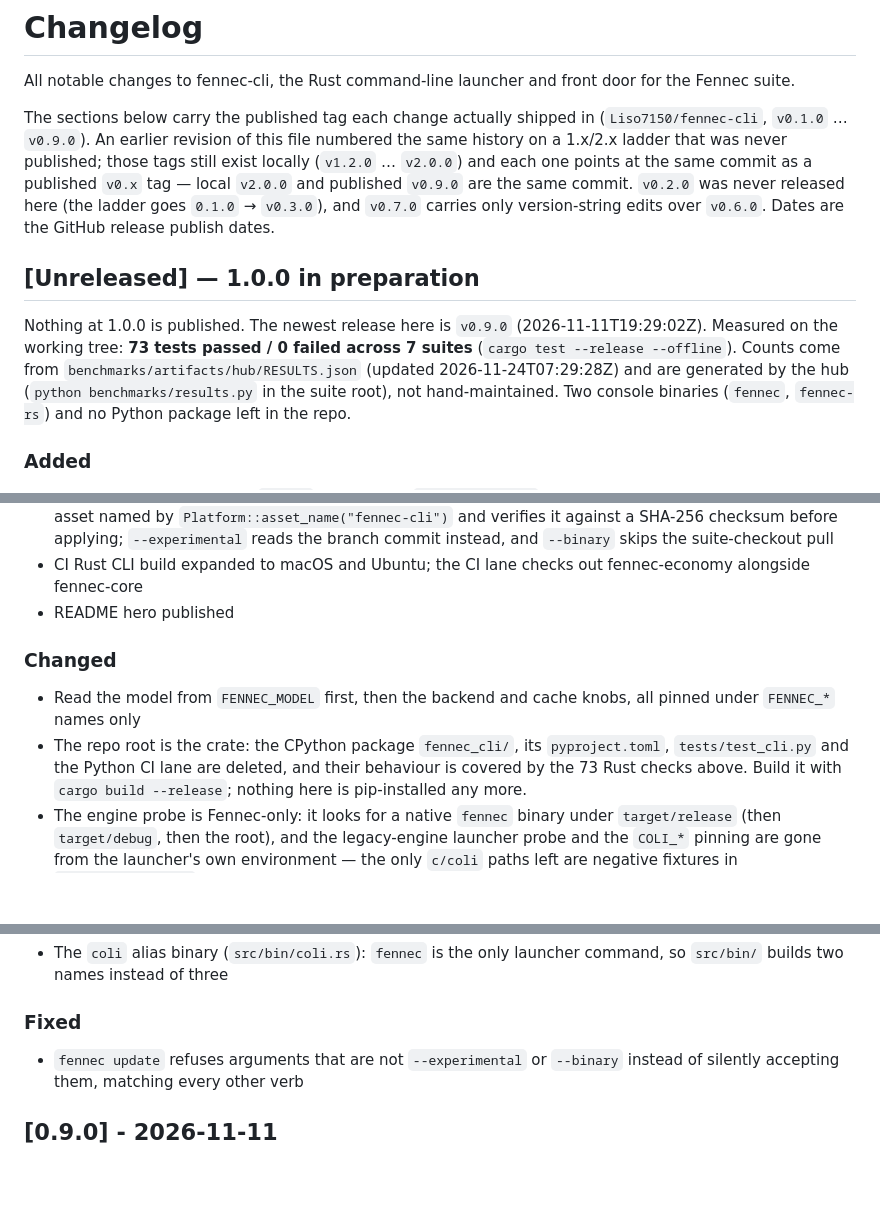
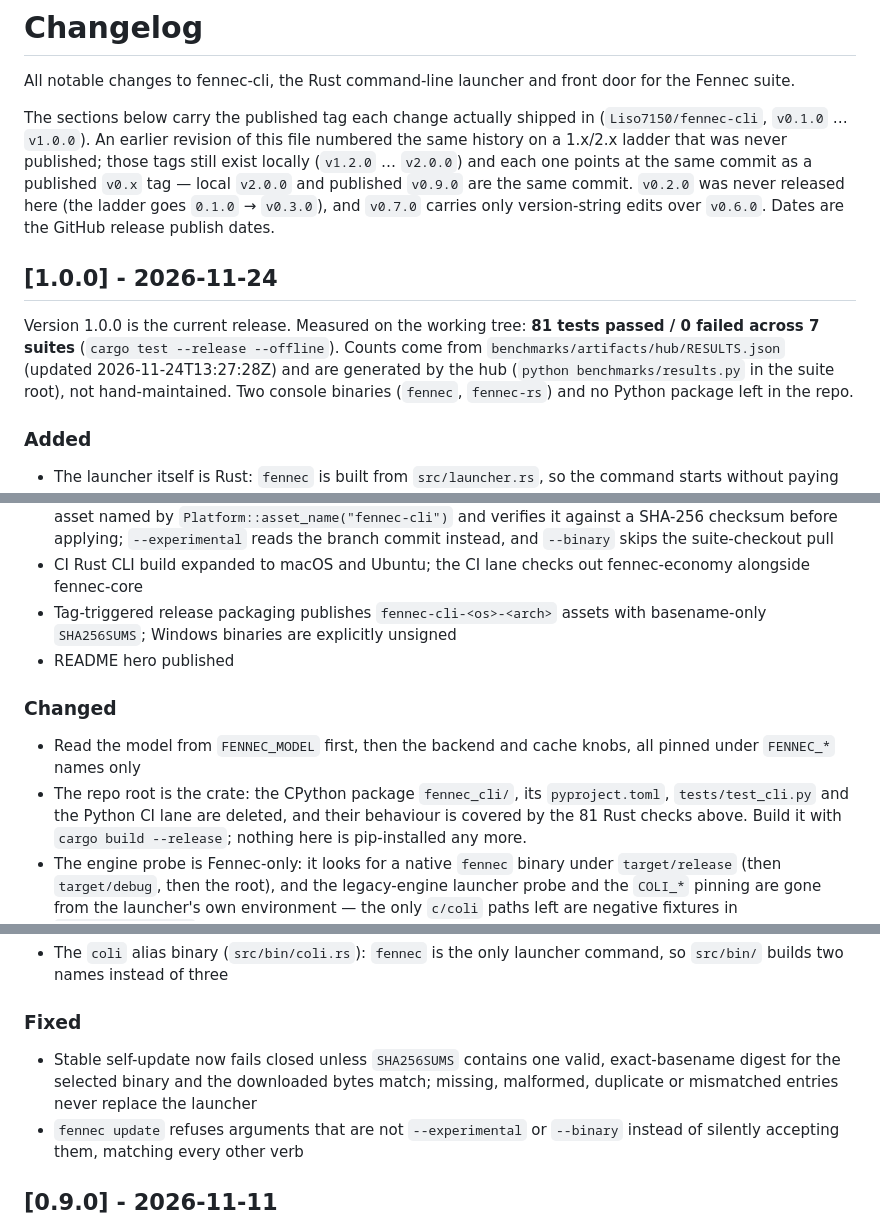
Before and after one commit to Liso7150/fennec-cli, a Markdown page: CHANGELOG.md, 3 parts joined by grey strips. Rendered like a GitHub page; blank space fills up the shorter version.

```diff
--- a/CHANGELOG.md
+++ b/CHANGELOG.md
@@ -4,7 +4,7 @@ All notable changes to fennec-cli, the Rust command-line launcher and front door
 the Fennec suite.
 
 The sections below carry the published tag each change actually shipped in
-(`Liso7150/fennec-cli`, `v0.1.0` … `v0.9.0`). An earlier revision of this file
+(`Liso7150/fennec-cli`, `v0.1.0` … `v1.0.0`). An earlier revision of this file
 numbered the same history on a 1.x/2.x ladder that was never published; those tags
 still exist locally (`v1.2.0` … `v2.0.0`) and each one points at the same commit as
 a published `v0.x` tag — local `v2.0.0` and published `v0.9.0` are the same commit.
@@ -12,12 +12,11 @@ a published `v0.x` tag — local `v2.0.0` and published `v0.9.0` are the same co
 carries only version-string edits over `v0.6.0`. Dates are the GitHub release
 publish dates.
 
-## [Unreleased] — 1.0.0 in preparation
-
-Nothing at 1.0.0 is published. The newest release here is `v0.9.0`
-(2026-11-11T19:29:02Z). Measured on the working tree: **73 tests passed / 0 failed
+## [1.0.0] - 2026-11-24
+Version 1.0.0 is the current release.
+Measured on the working tree: **81 tests passed / 0 failed
 across 7 suites** (`cargo test --release --offline`). Counts come from
-`benchmarks/artifacts/hub/RESULTS.json` (updated 2026-11-24T07:29:28Z) and are
+`benchmarks/artifacts/hub/RESULTS.json` (updated 2026-11-24T13:27:28Z) and are
 generated by the hub (`python benchmarks/results.py` in the suite root), not
 hand-maintained. Two console binaries (`fennec`, `fennec-rs`) and no Python package
 left in the repo.
@@ -37,6 +36,8 @@ left in the repo.
   branch commit instead, and `--binary` skips the suite-checkout pull
 - CI Rust CLI build expanded to macOS and Ubuntu; the CI lane checks out
   fennec-economy alongside fennec-core
+- Tag-triggered release packaging publishes `fennec-cli-<os>-<arch>` assets with
+  basename-only `SHA256SUMS`; Windows binaries are explicitly unsigned
 - README hero published
 
 ### Changed
@@ -44,7 +45,7 @@ left in the repo.
   pinned under `FENNEC_*` names only
 - The repo root is the crate: the CPython package `fennec_cli/`, its
   `pyproject.toml`, `tests/test_cli.py` and the Python CI lane are deleted, and their
-  behaviour is covered by the 73 Rust checks above. Build it with
+  behaviour is covered by the 81 Rust checks above. Build it with
   `cargo build --release`; nothing here is pip-installed any more.
 - The engine probe is Fennec-only: it looks for a native `fennec` binary under
   `target/release` (then `target/debug`, then the root), and the legacy-engine
@@ -68,6 +69,9 @@ left in the repo.
   so `src/bin/` builds two names instead of three
 
 ### Fixed
+- Stable self-update now fails closed unless `SHA256SUMS` contains one valid,
+  exact-basename digest for the selected binary and the downloaded bytes match;
+  missing, malformed, duplicate or mismatched entries never replace the launcher
 - `fennec update` refuses arguments that are not `--experimental` or `--binary`
   instead of silently accepting them, matching every other verb
 
```
Also changed, not shown: README.md (+32 -24 lines), docs/hero.png, 4 other files.
